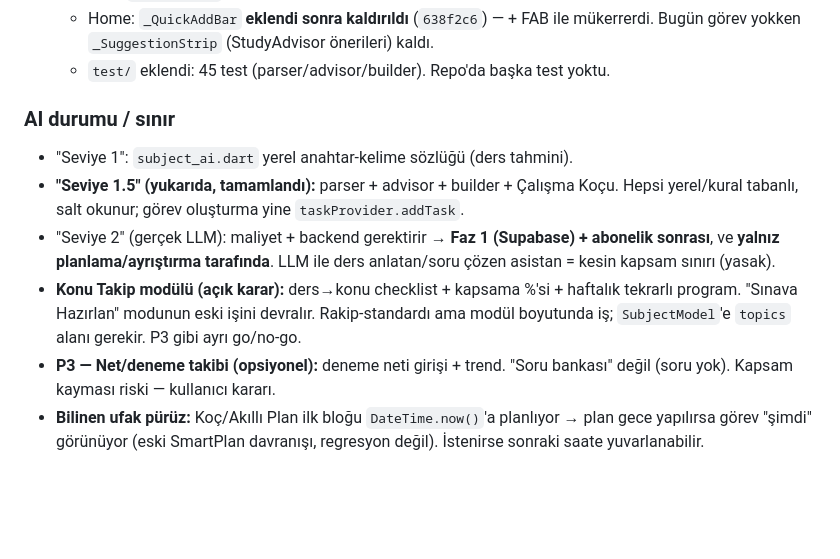
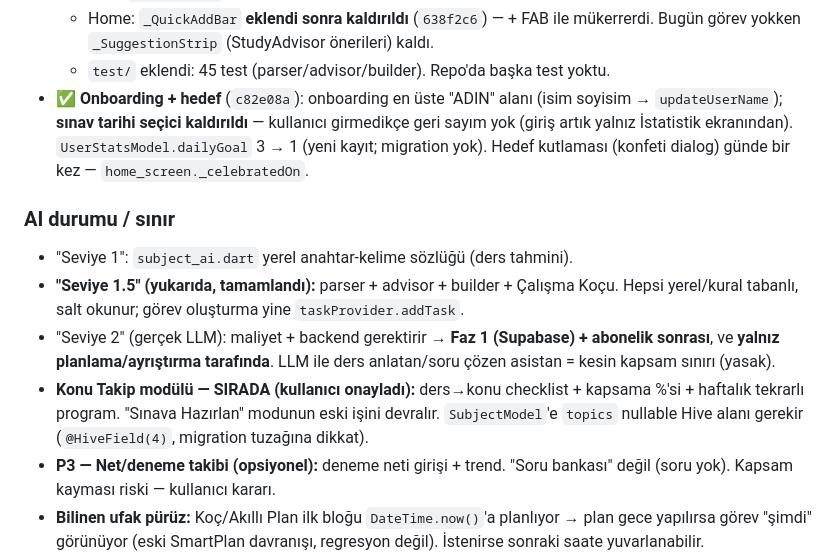
Before and after one commit to sancarcomert/study-learn, a Markdown page: CLAUDE.md, the part around the change. GitHub-like rendering; blank space fills up the shorter version.

Commit message:
docs: CLAUDE.md — onboarding isim/sınav değişikliği, hedef 1, Konu Takip sırada
Co-Authored-By: Claude Sonnet 5 <noreply@anthropic.com>

```diff
--- a/CLAUDE.md
+++ b/CLAUDE.md
@@ -86,12 +86,13 @@ Bu üçü bilinçli olarak dışarıda tutuluyor (solo geliştirici + sıfır b
   - **`smart_plan_screen.dart` silindi** → `coach_screen.dart`. **Çip YOK** — koç doğal dille sorar, kullanıcı yazar (`638f2c6` geri bildirimi). Alt bar = sadece metin alanı; onay beklerken tek "Ekle" CTA'sı. Eksik alanı tek tek sorar (ders → süre → gün → tekrar). "sen ayarla / bilmiyorum" → devralma modu, koç günü `PlanBuilder` ile kurar. Enerji sorusu yok. Home kral butonu + Plan sekmesi buraya.
   - Home: `_QuickAddBar` **eklendi sonra kaldırıldı** (`638f2c6`) — + FAB ile mükerrerdi. Bugün görev yokken `_SuggestionStrip` (StudyAdvisor önerileri) kaldı.
   - `test/` eklendi: 45 test (parser/advisor/builder). Repo'da başka test yoktu.
+- ✅ **Onboarding + hedef** (`c82e08a`): onboarding en üste "ADIN" alanı (isim soyisim → `updateUserName`); **sınav tarihi seçici kaldırıldı** — kullanıcı girmedikçe geri sayım yok (giriş artık yalnız İstatistik ekranından). `UserStatsModel.dailyGoal` 3 → 1 (yeni kayıt; migration yok). Hedef kutlaması (konfeti dialog) günde bir kez — `home_screen._celebratedOn`.
 
 ### AI durumu / sınır
 - "Seviye 1": `subject_ai.dart` yerel anahtar-kelime sözlüğü (ders tahmini).
 - **"Seviye 1.5" (yukarıda, tamamlandı):** parser + advisor + builder + Çalışma Koçu. Hepsi yerel/kural tabanlı, salt okunur; görev oluşturma yine `taskProvider.addTask`.
 - "Seviye 2" (gerçek LLM): maliyet + backend gerektirir → **Faz 1 (Supabase) + abonelik sonrası**, ve **yalnız planlama/ayrıştırma tarafında**. LLM ile ders anlatan/soru çözen asistan = kesin kapsam sınırı (yasak).
-- **Konu Takip modülü (açık karar):** ders→konu checklist + kapsama %'si + haftalık tekrarlı program. "Sınava Hazırlan" modunun eski işini devralır. Rakip-standardı ama modül boyutunda iş; `SubjectModel`'e `topics` alanı gerekir. P3 gibi ayrı go/no-go.
+- **Konu Takip modülü — SIRADA (kullanıcı onayladı):** ders→konu checklist + kapsama %'si + haftalık tekrarlı program. "Sınava Hazırlan" modunun eski işini devralır. `SubjectModel`'e `topics` nullable Hive alanı gerekir (`@HiveField(4)`, migration tuzağına dikkat).
 - **P3 — Net/deneme takibi (opsiyonel):** deneme neti girişi + trend. "Soru bankası" değil (soru yok). Kapsam kayması riski — kullanıcı kararı.
 - **Bilinen ufak pürüz:** Koç/Akıllı Plan ilk bloğu `DateTime.now()`'a planlıyor → plan gece yapılırsa görev "şimdi" görünüyor (eski SmartPlan davranışı, regresyon değil). İstenirse sonraki saate yuvarlanabilir.
 
```
